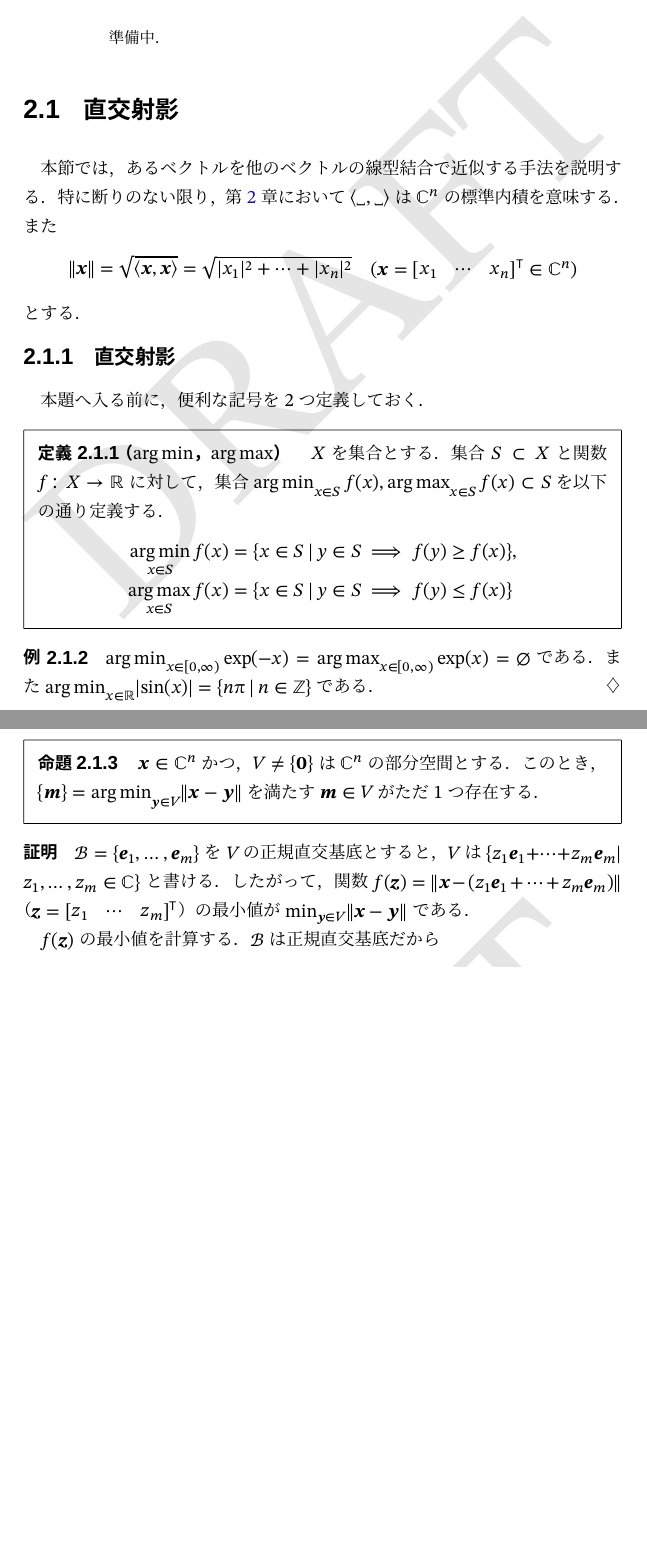
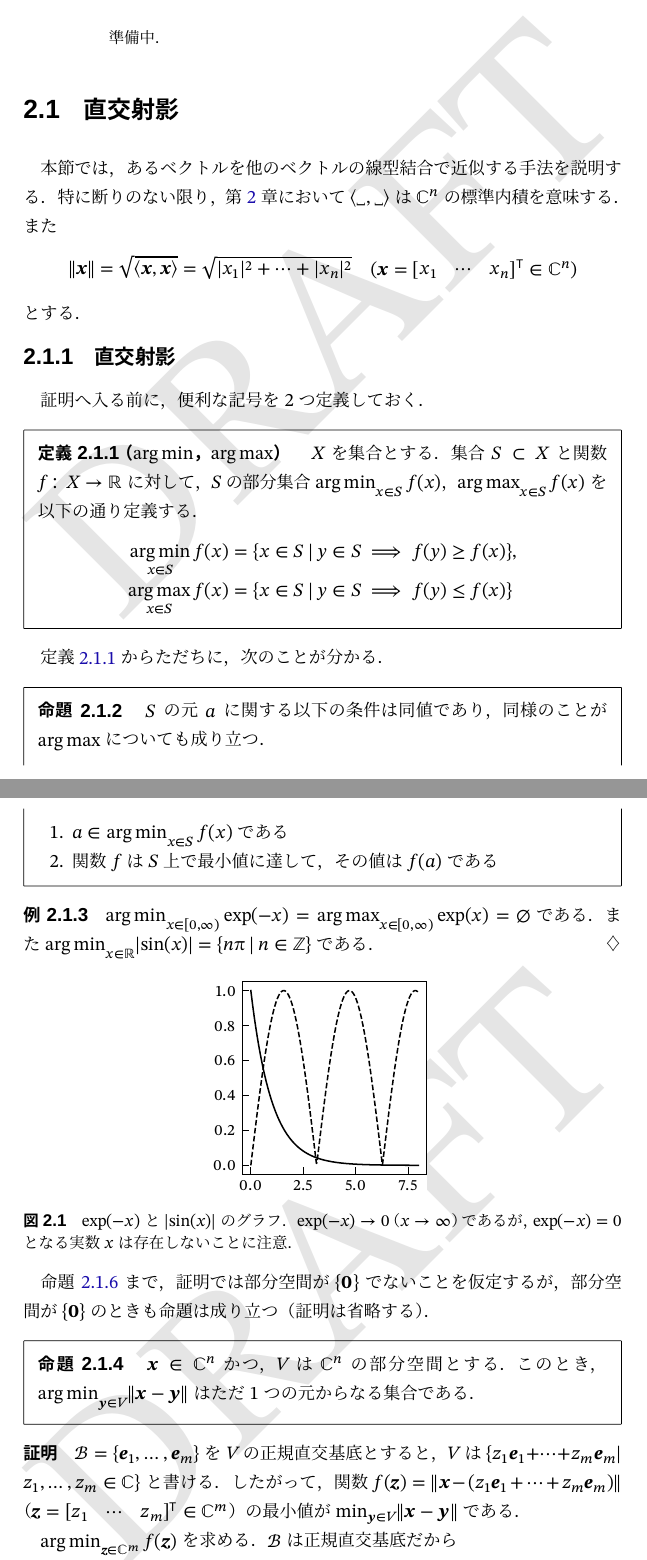
Before and after one commit to calamari-dev/sigproc, a LaTeX document (src/main.tex, which reads src/chapter/numerical_vector_space/index.tex): two parts of pages 21 and 22 of 37 before the commit and two parts of pages 21 and 22 of 39 after it, joined at a grey line, cut so that both start at the same text, the shorter picture padded with empty space. The pictures show the PDF file src/main.pdf that the author committed with the source.

Commit message:
argmax，argminについて修正

```diff
--- a/src/chapter/numerical_vector_space/index.tex
+++ b/src/chapter/numerical_vector_space/index.tex
@@ -21,25 +20,42 @@
 とする\index{\(\vnorm{\holder}\)}．
 
 \subsection{直交射影}
-本題へ入る前に，便利な記号を2つ定義しておく．
+証明へ入る前に，便利な記号を2つ定義しておく．
 
 \begin{definition}{\(\argmin\)，\(\argmax\)}{argmin_argmax}\index{\(\argmin\)}\index{\(\argmax\)}
-  \(X\)を集合とする．集合\(S\subset X\)と関数\(f\colon X\to\numset{R}\)に対して，
-  集合\(\argmin_{x\in S}f(x),\argmax_{x\in S}f(x)\subset S\)を以下の通り定義する．
+  \(X\)を集合とする．集合\(S\subset X\)と関数\(f\colon X\to\numset{R}\)に対して，\(S\)の部分集合\(\argmin_{x\in S}f(x)\)，\(\argmax_{x\in S}f(x)\)を以下の通り定義する．
   \begin{align*}
     \argmin_{x\in S}f(x) &= \Set{x\in S\given y\in S\implies f(y)\geq f(x)}, \\
     \argmax_{x\in S}f(x) &= \Set{x\in S\given y\in S\implies f(y)\leq f(x)}
   \end{align*}
 \end{definition}
 
+\cref{definition:argmin_argmax}からただちに，次のことが分かる．
+
+\begin{proposition}{}{}
+  \(S\)の元\(a\)に関する以下の条件は同値であり，同様のことが\(\argmax\)についても成り立つ．
+  \begin{enumerate}
+    \item \(a\in\argmin_{x\in S}f(x)\)である
+    \item 関数\(f\)は\(S\)上で最小値に達して，その値は\(f(a)\)である
+  \end{enumerate}
+\end{proposition}
+
 \begin{example}
   \(\argmin_{x\in\coival{0}{\infty}}\exp(-x)=\argmax_{x\in\coival{0}{\infty}}\exp(x)=\emptyset\)である．
   また\(\argmin_{x\in\numset{R}}\abs{\sin(x)}=\Set{n\krez\given n\in\numset{Z}}\)である．
 \end{example}
 
+\begin{figure}[htbp]
+  \centering
+  \includegraphics{argmin.pdf}
+  \caption{\(\exp(-x)\)と\(\abs{\sin(x)}\)のグラフ．\(\exp(-x)\to 0\)（\(x\to\infty\)）であるが，\(\exp(-x)=0\)となる実数\(x\)は存在しないことに注意．}
+\end{figure}
+
+\cref{proposition:finite_projection}まで，証明では部分空間が\(\Set{\zvec}\)でないことを仮定するが，部分空間が\(\Set{\zvec}\)のときも命題は成り立つ（証明は省略する）．
+
 \begin{proposition}{}{finite_convex_projection}
-  \(\vect{x}\in\numset{C}^n\)かつ，\(V\neq\Set{\zvec}\)は\(\numset{C}^n\)の部分空間とする．
-  このとき，\(\Set{\vect{m}}=\argmin_{\vect{y}\in V}\vnorm{\vect{x}-\vect{y}}\)を満たす\(\vect{m}\in V\)がただ1つ存在する．
+  \(\vect{x}\in\numset{C}^n\)かつ，\(V\)は\(\numset{C}^n\)の部分空間とする．
+  このとき，\(\argmin_{\vect{y}\in V}\vnorm{\vect{x}-\vect{y}}\)はただ1つの元からなる集合である．
 \end{proposition}
 
 \begin{proof}
@@ -49,5 +65,5 @@
 
-  \(f(\vect{z})\)の最小値を計算する．\(\basis{B}\)は正規直交基底だから
+  \(\argmin_{\vect{z}\in\numset{C}^m}f(\vect{z})\)を求める．\(\basis{B}\)は正規直交基底だから
   \[
     \vnorm*{\sum_{i=1}^mz_i\vect{e}_i}^2 = \innerp*{\sum_{i=1}^mz_i\vect{e}_i}{\sum_{j=1}^mz_j\vect{e}_j}
     = \sum_{i=1}^m\sum_{j=1}^mz_i\conj{z_j}\innerp{\vect{e}_i}{\vect{e}_j}
@@ -101,4 +116,5 @@
-  このとき，\(\vect{m}\in V\)に関する以下の条件は同値であり，条件を満たす\(\vect{m}\)はただ1つ存在する．
+  \(\vect{x}\in\numset{C}^n\)かつ，\(V\)は\(\numset{C}^n\)の部分空間とする．
+  このとき，\(V\)の元\(\vect{m}\)に関する以下の条件は同値であり，条件を満たす\(\vect{m}\)はただ1つ存在する．
   \begin{enumerate}
     \item \(\vect{m}\in\argmin_{\vect{y}\in V}\vnorm{\vect{x}-\vect{y}}\)である
     \item 任意の\(\vect{y}\in V\)に対して\(\innerp{\vect{x}-\vect{m}}{\vect{y}}=0\)である
@@ -106,7 +122,7 @@
 \end{proposition}
 
 \begin{proof}
-  \cref{proposition:finite_convex_projection}より，\(\vnorm{\vect{x}-\vect{n}}=\min_{\vect{y}\in V}\vnorm{\vect{x}-\vect{y}}\)を満たす\(\vect{n}\in V\)がただ1つ存在する．
+  \cref{proposition:finite_convex_projection}より，\(\vect{n}\in\argmin_{\vect{y}\in V}\vnorm{\vect{x}-\vect{y}}\)を満たす\(\vect{n}\in V\)がただ1つ存在する．
   そして\cref{proposition:weak_finite_projection}より，\(\vect{m}\in V\)が任意の\(\vect{y}\in V\)に対して\(\innerp{\vect{x}-\vect{m}}{\vect{y}}=0\)を満たすなら\(\vect{m}=\vect{n}\)である．
 
   したがって，\(\vect{n}\)がすべての\(\vect{v}\in V\)に対して\(\innerp{\vect{x}-\vect{n}}{\vect{v}}=0\)を満たすことを示せばよい．
```
Also changed, not shown: src/chapter/numerical_vector_space/argmin.pdf (added), src/main.pdf, src/chapter/numerical_vector_space/index.tex (14 more changed lines), 1 other file.
